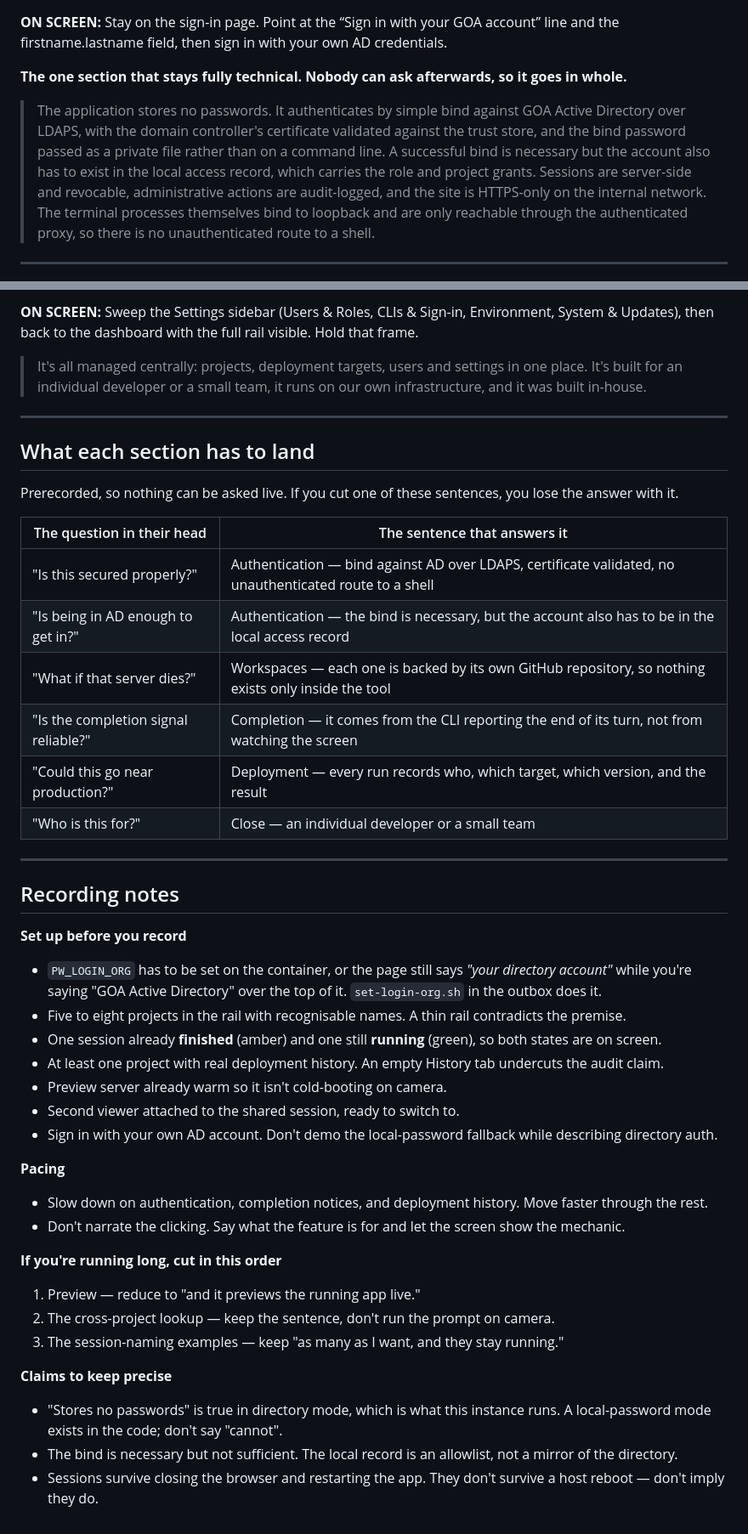
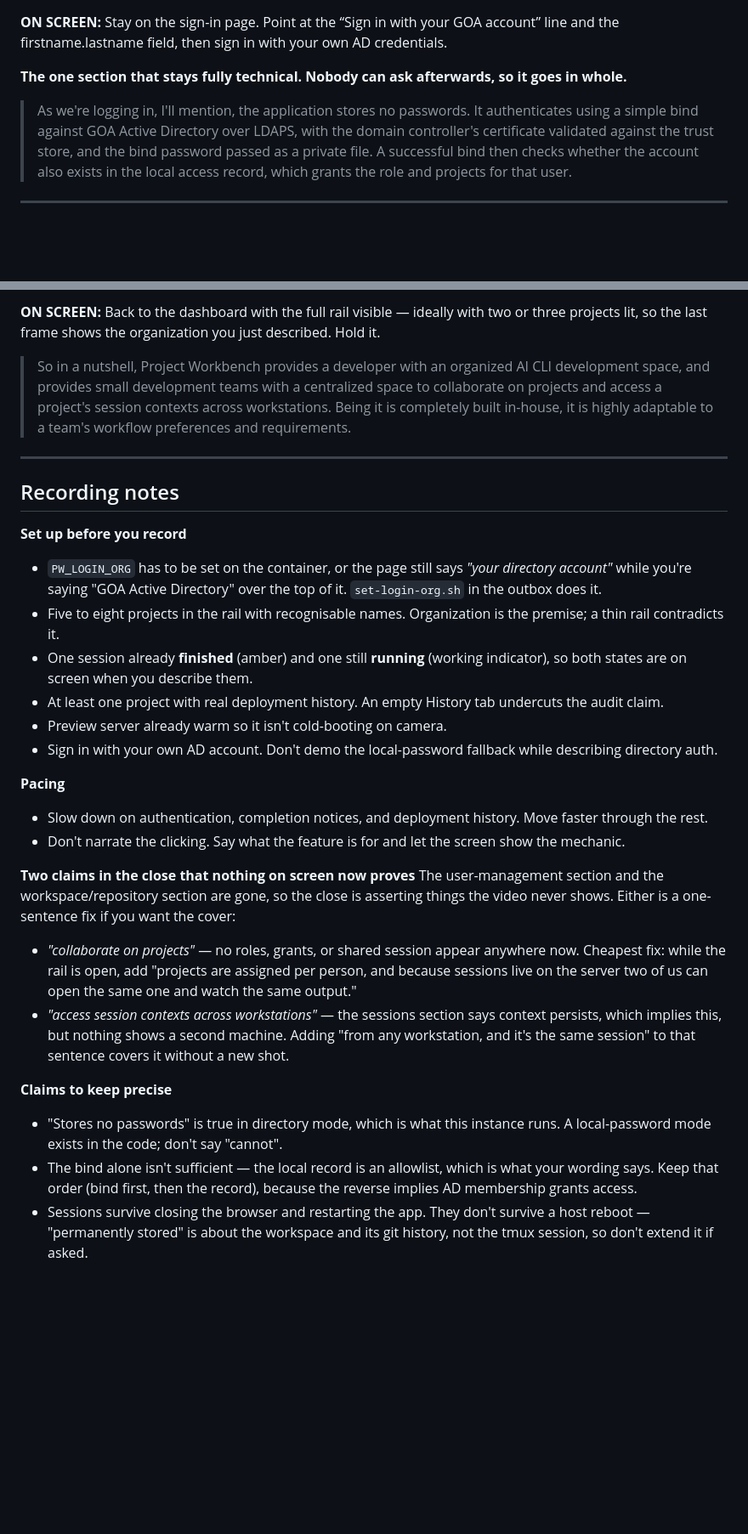
Before and after one commit to JD2005L/ProjectWorkbench, a Markdown page: docs/demo-video-script.md, 2 parts joined by grey strips. Shown at 85% size. Rendered like a GitHub page; blank space fills up the shorter version.

```diff
--- a/docs/demo-video-script.md
+++ b/docs/demo-video-script.md
@@ -22,13 +22,10 @@
 
 **The one section that stays fully technical. Nobody can ask afterwards, so it goes in whole.**
 
-> The application stores no passwords. It authenticates by simple bind against GOA Active Directory over LDAPS,
-> with the domain controller's certificate validated against the trust store, and the bind password passed as a
-> private file rather than on a command line. A successful bind is necessary but the account also has to exist
-> in the local access record, which carries the role and project grants. Sessions are server-side and revocable,
-> administrative actions are audit-logged, and the site is HTTPS-only on the internal network. The terminal
-> processes themselves bind to loopback and are only reachable through the authenticated proxy, so there is no
-> unauthenticated route to a shell.
+> As we're logging in, I'll mention, the application stores no passwords. It authenticates using a simple bind
+> against GOA Active Directory over LDAPS, with the domain controller's certificate validated against the trust
+> store, and the bind password passed as a private file. A successful bind then checks whether the account also
+> exists in the local access record, which grants the role and projects for that user.
 
 ---
 
@@ -122,23 +98,10 @@
 
-**ON SCREEN:** Sweep the Settings sidebar (Users & Roles, CLIs & Sign-in, Environment, System & Updates), then back to the dashboard with the full rail visible. Hold that frame.
+**ON SCREEN:** Back to the dashboard with the full rail visible — ideally with two or three projects lit, so the last frame shows the organization you just described. Hold it.
 
-> It's all managed centrally: projects, deployment targets, users and settings in one place. It's built for an
-> individual developer or a small team, it runs on our own infrastructure, and it was built in-house.
-
----
-
-## What each section has to land
-
-Prerecorded, so nothing can be asked live. If you cut one of these sentences, you lose the answer with it.
-
-| The question in their head | The sentence that answers it |
-|---|---|
-| "Is this secured properly?" | Authentication — bind against AD over LDAPS, certificate validated, no unauthenticated route to a shell |
-| "Is being in AD enough to get in?" | Authentication — the bind is necessary, but the account also has to be in the local access record |
-| "What if that server dies?" | Workspaces — each one is backed by its own GitHub repository, so nothing exists only inside the tool |
-| "Is the completion signal reliable?" | Completion — it comes from the CLI reporting the end of its turn, not from watching the screen |
-| "Could this go near production?" | Deployment — every run records who, which target, which version, and the result |
-| "Who is this for?" | Close — an individual developer or a small team |
+> So in a nutshell, Project Workbench provides a developer with an organized AI CLI development space, and
+> provides small development teams with a centralized space to collaborate on projects and access a project's
+> session contexts across workstations. Being it is completely built in-house, it is highly adaptable to a
+> team's workflow preferences and requirements.
 
 ---
 
@@ -147,25 +110,31 @@ Prerecorded, so nothing can be asked live. If you cut one of these sentences, yo
 **Set up before you record**
 - `PW_LOGIN_ORG` has to be set on the container, or the page still says *"your directory account"* while you're
   saying "GOA Active Directory" over the top of it. `set-login-org.sh` in the outbox does it.
-- Five to eight projects in the rail with recognisable names. A thin rail contradicts the premise.
-- One session already **finished** (amber) and one still **running** (green), so both states are on screen.
+- Five to eight projects in the rail with recognisable names. Organization is the premise; a thin rail contradicts it.
+- One session already **finished** (amber) and one still **running** (working indicator), so both states are on
+  screen when you describe them.
 - At least one project with real deployment history. An empty History tab undercuts the audit claim.
 - Preview server already warm so it isn't cold-booting on camera.
-- Second viewer attached to the shared session, ready to switch to.
 - Sign in with your own AD account. Don't demo the local-password fallback while describing directory auth.
 
 **Pacing**
 - Slow down on authentication, completion notices, and deployment history. Move faster through the rest.
 - Don't narrate the clicking. Say what the feature is for and let the screen show the mechanic.
 
-**If you're running long, cut in this order**
-1. Preview — reduce to "and it previews the running app live."
-2. The cross-project lookup — keep the sentence, don't run the prompt on camera.
-3. The session-naming examples — keep "as many as I want, and they stay running."
+**Two claims in the close that nothing on screen now proves**
+The user-management section and the workspace/repository section are gone, so the close is asserting things the
+video never shows. Either is a one-sentence fix if you want the cover:
+- *"collaborate on projects"* — no roles, grants, or shared session appear anywhere now. Cheapest fix: while the
+  rail is open, add "projects are assigned per person, and because sessions live on the server two of us can open
+  the same one and watch the same output."
+- *"access session contexts across workstations"* — the sessions section says context persists, which implies
+  this, but nothing shows a second machine. Adding "from any workstation, and it's the same session" to that
+  sentence covers it without a new shot.
 
 **Claims to keep precise**
 - "Stores no passwords" is true in directory mode, which is what this instance runs. A local-password mode
   exists in the code; don't say "cannot".
-- The bind is necessary but not sufficient. The local record is an allowlist, not a mirror of the directory.
-- Sessions survive closing the browser and restarting the app. They don't survive a host reboot — don't imply
-  they do.
+- The bind alone isn't sufficient — the local record is an allowlist, which is what your wording says. Keep that
+  order (bind first, then the record), because the reverse implies AD membership grants access.
+- Sessions survive closing the browser and restarting the app. They don't survive a host reboot — "permanently
+  stored" is about the workspace and its git history, not the tmux session, so don't extend it if asked.
```
Also changed, not shown: other parts of docs/demo-video-script.md (+34 -55 lines).
